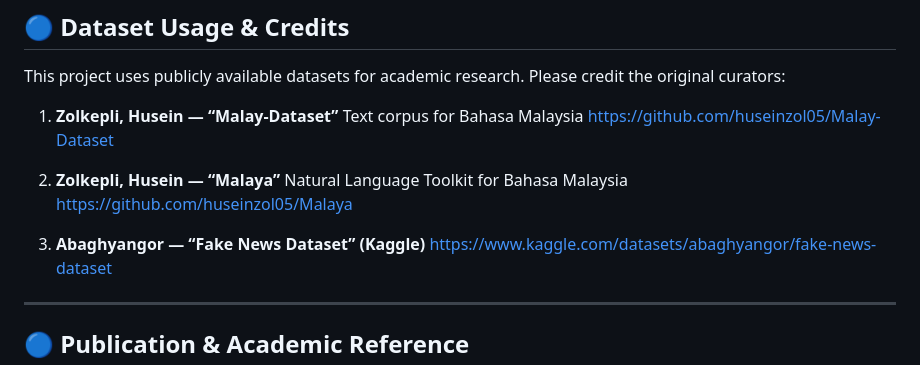
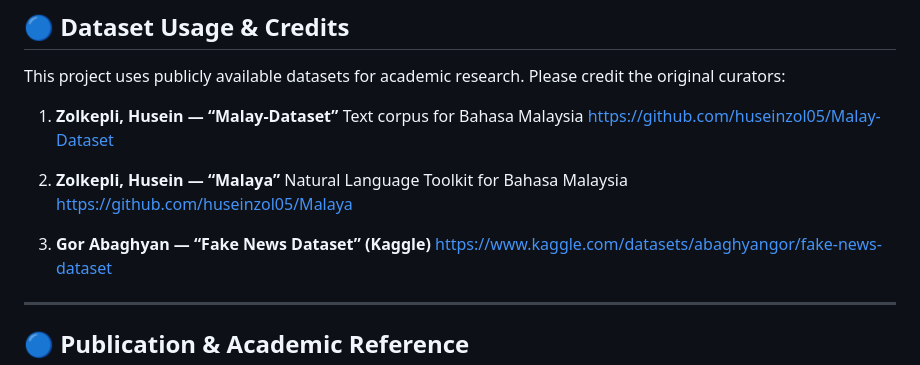
Before and after one commit to JazL0T/FakeNewsDetector, a Markdown page: README.md, the part around the change. GitHub-like rendering.

```diff
--- a/README.md
+++ b/README.md
@@ -73,7 +73,7 @@ Please credit the original curators:
    Natural Language Toolkit for Bahasa Malaysia
    [https://github.com/huseinzol05/Malaya](https://github.com/huseinzol05/Malaya)
 
-3. **Abaghyangor — “Fake News Dataset” (Kaggle)**
+3. **Gor Abaghyan — “Fake News Dataset” (Kaggle)**
    [https://www.kaggle.com/datasets/abaghyangor/fake-news-dataset](https://www.kaggle.com/datasets/abaghyangor/fake-news-dataset)
 
 ---
```
